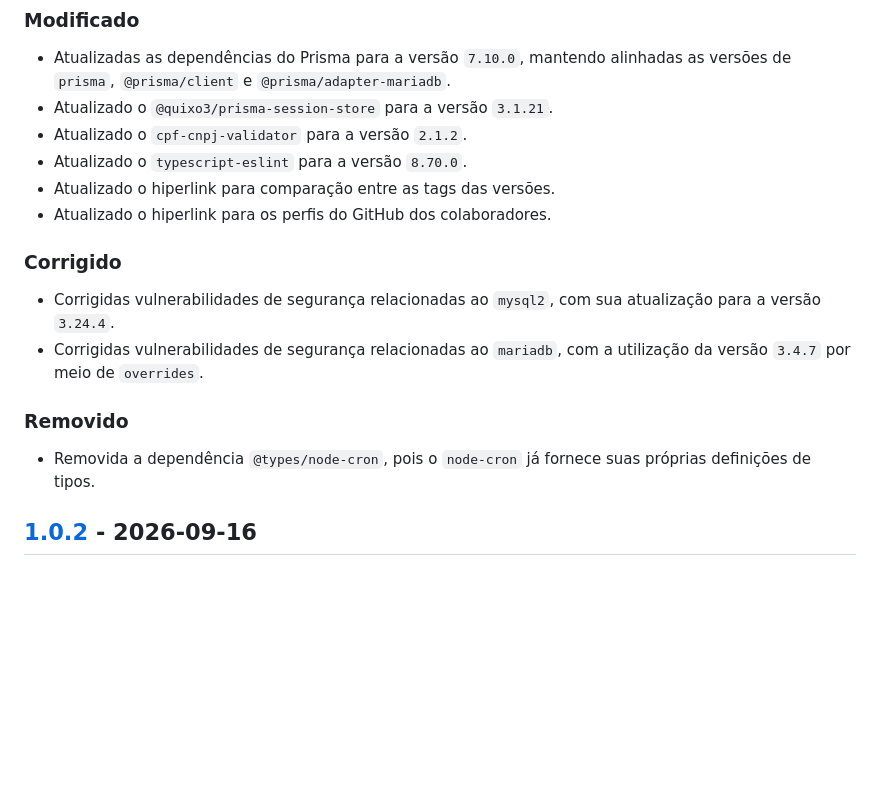
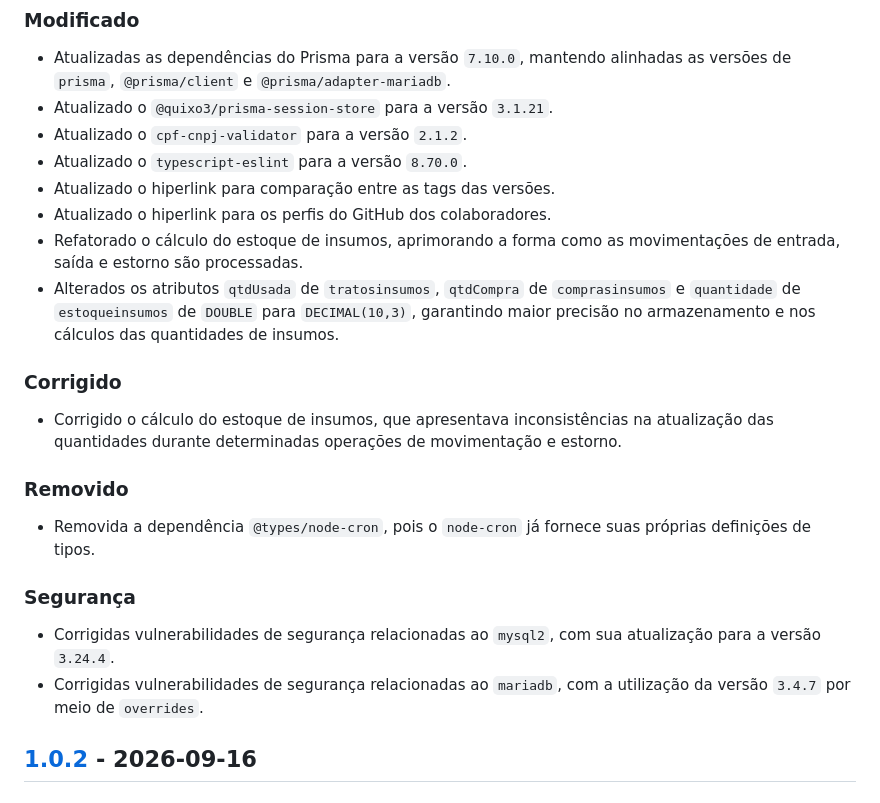
Before and after one commit to heitorPoleze/backend_cafeicultura, a Markdown page: CHANGELOG.md, the part around the change. GitHub-like rendering; blank space fills up the shorter version.

Commit message:
Atualiza o Changelog

```diff
--- a/CHANGELOG.md
+++ b/CHANGELOG.md
@@ -15,15 +15,21 @@ e este projeto adere ao [Semantic Versioning](https://semver.org/lang/pt-BR/).
 - Atualizado o `typescript-eslint` para a versão `8.70.0`.
 - Atualizado o hiperlink para comparação entre as tags das versões.
 - Atualizado o hiperlink para os perfis do GitHub dos colaboradores.
+- Refatorado o cálculo do estoque de insumos, aprimorando a forma como as movimentações de entrada, saída e estorno são processadas.
+- Alterados os atributos `qtdUsada` de `tratosinsumos`, `qtdCompra` de `comprasinsumos` e `quantidade` de `estoqueinsumos` de `DOUBLE` para `DECIMAL(10,3)`, garantindo maior precisão no armazenamento e nos cálculos das quantidades de insumos.
 
 ### Corrigido
 
-- Corrigidas vulnerabilidades de segurança relacionadas ao `mysql2`, com sua atualização para a versão `3.24.4`.
-- Corrigidas vulnerabilidades de segurança relacionadas ao `mariadb`, com a utilização da versão `3.4.7` por meio de `overrides`.
+- Corrigido o cálculo do estoque de insumos, que apresentava inconsistências na atualização das quantidades durante determinadas operações de movimentação e estorno.
 
 ### Removido
 
 - Removida a dependência `@types/node-cron`, pois o `node-cron` já fornece suas próprias definições de tipos.
+
+### Segurança
+
+- Corrigidas vulnerabilidades de segurança relacionadas ao `mysql2`, com sua atualização para a versão `3.24.4`.
+- Corrigidas vulnerabilidades de segurança relacionadas ao `mariadb`, com a utilização da versão `3.4.7` por meio de `overrides`.
 
 ## [1.0.2] - 2026-09-16
 
```
